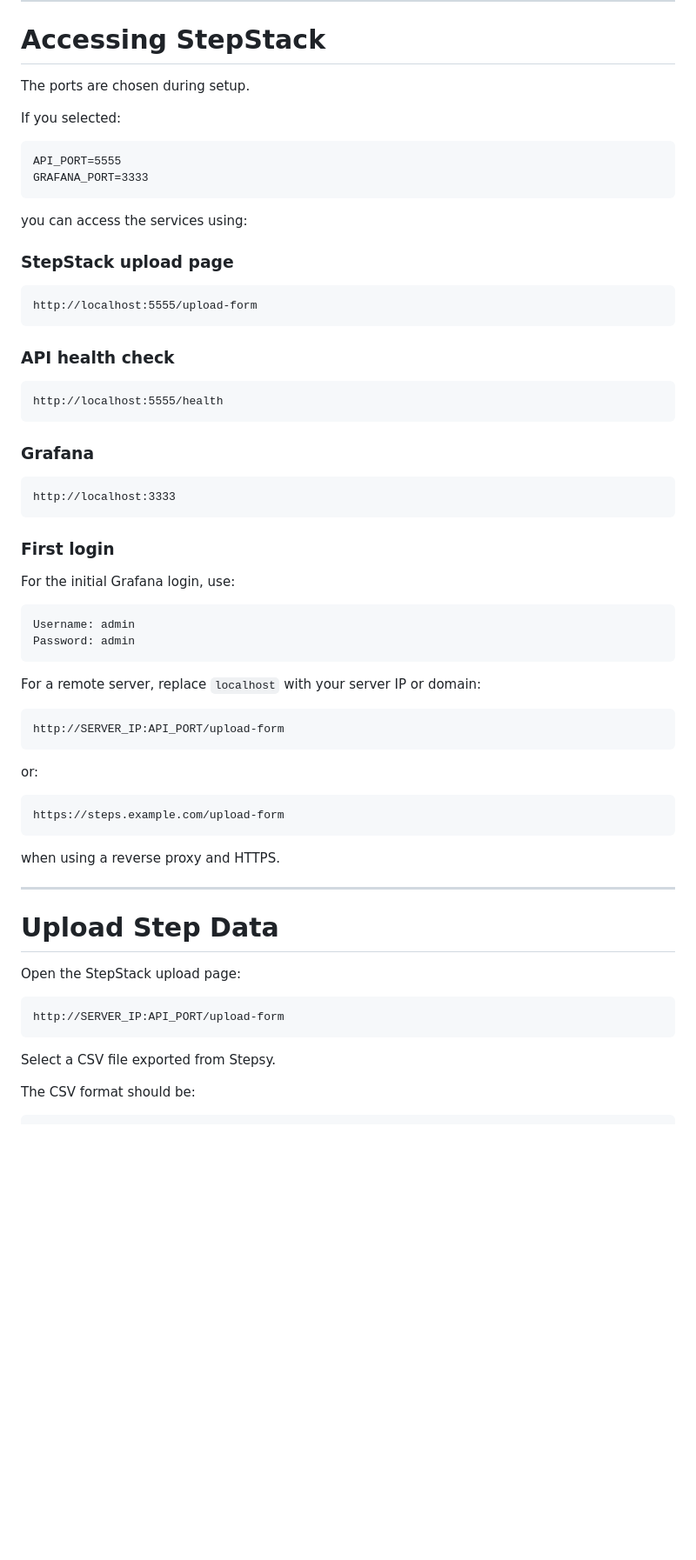
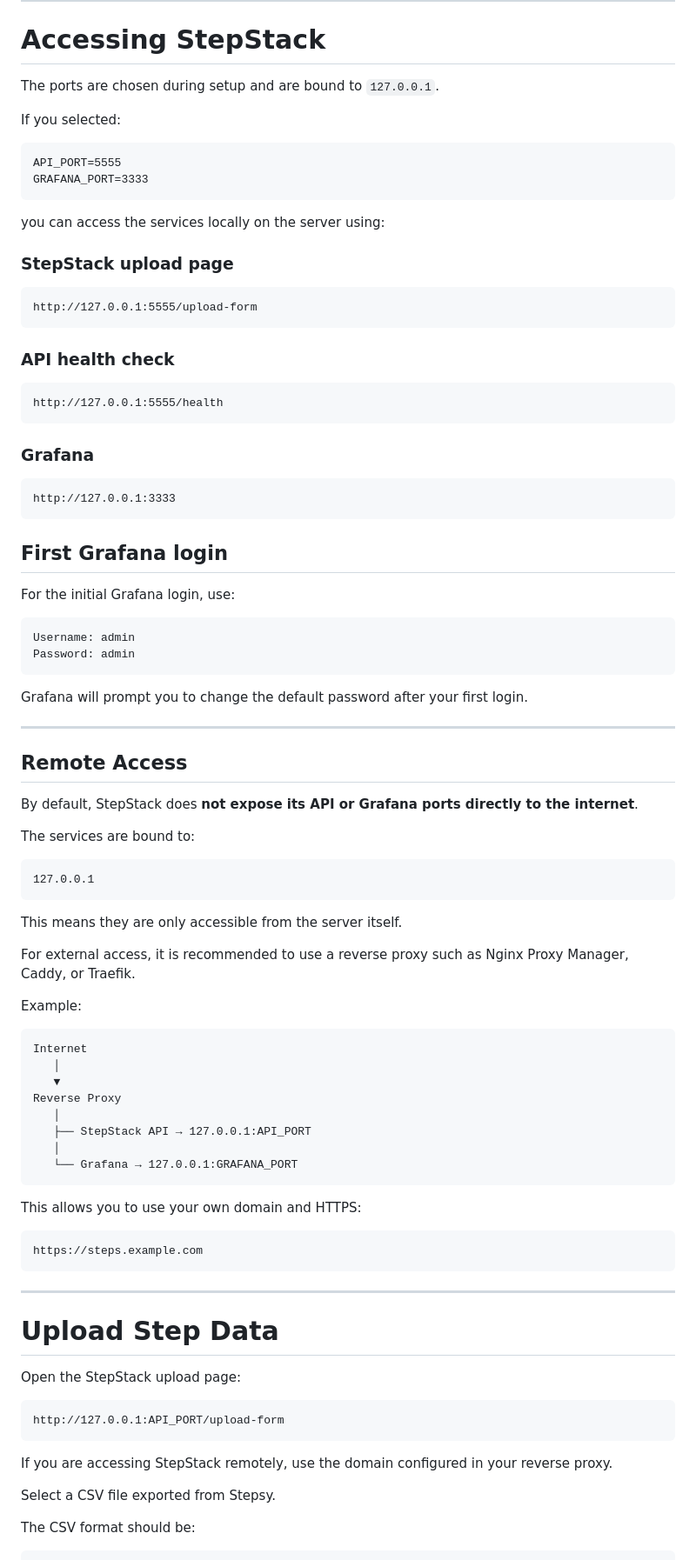
Before and after one commit to nikoswu/StepStack, a Markdown page: README.md, the part around one of its changes. Shown at 87% size. GitHub-like rendering; blank space fills up the shorter version.

Commit message:
Fix README for repository name and access instructions
Updated README with correct repository name, local access details, and reverse proxy recommendations.

````diff
--- a/README.md
+++ b/README.md
@@ -112,7 +111,7 @@ flowchart TD
 
 # Accessing StepStack
 
-The ports are chosen during setup.
+The ports are chosen during setup and are bound to `127.0.0.1`.
 
 If you selected:
 
@@ -121,26 +120,27 @@ API_PORT=5555
 GRAFANA_PORT=3333
 ```
 
-you can access the services using:
+you can access the services locally on the server using:
 
 ### StepStack upload page
 
 ```text
-http://localhost:5555/upload-form
+http://127.0.0.1:5555/upload-form
 ```
 
 ### API health check
 
 ```text
-http://localhost:5555/health
+http://127.0.0.1:5555/health
 ```
 
 ### Grafana
 
 ```text
-http://localhost:3333
+http://127.0.0.1:3333
 ```
-### First login
+
+## First Grafana login
 
 For the initial Grafana login, use:
 
@@ -148,19 +148,43 @@ For the initial Grafana login, use:
 Username: admin
 Password: admin
 ```
-For a remote server, replace `localhost` with your server IP or domain:
+
+Grafana will prompt you to change the default password after your first login.
+
+---
+
+## Remote Access
+
+By default, StepStack does **not expose its API or Grafana ports directly to the internet**.
+
+The services are bound to:
 
 ```text
-http://SERVER_IP:API_PORT/upload-form
+127.0.0.1
 ```
 
-or:
+This means they are only accessible from the server itself.
+
+For external access, it is recommended to use a reverse proxy such as Nginx Proxy Manager, Caddy, or Traefik.
+
+Example:
 
 ```text
-https://steps.example.com/upload-form
+Internet
+   │
+   ▼
+Reverse Proxy
+   │
+   ├── StepStack API → 127.0.0.1:API_PORT
+   │
+   └── Grafana → 127.0.0.1:GRAFANA_PORT
 ```
 
-when using a reverse proxy and HTTPS.
+This allows you to use your own domain and HTTPS:
+
+```text
+https://steps.example.com
+```
 
 ---
 
@@ -169,8 +193,10 @@ when using a reverse proxy and HTTPS.
 Open the StepStack upload page:
 
 ```text
-http://SERVER_IP:API_PORT/upload-form
+http://127.0.0.1:API_PORT/upload-form
 ```
+
+If you are accessing StepStack remotely, use the domain configured in your reverse proxy.
 
 Select a CSV file exported from Stepsy.
 
````
Also changed, not shown: other parts of README.md (+28 -9 lines).
